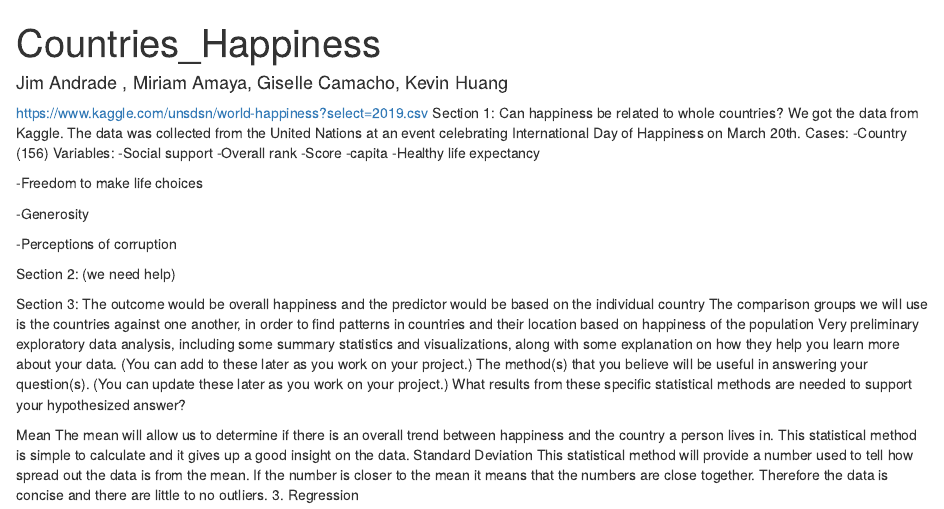
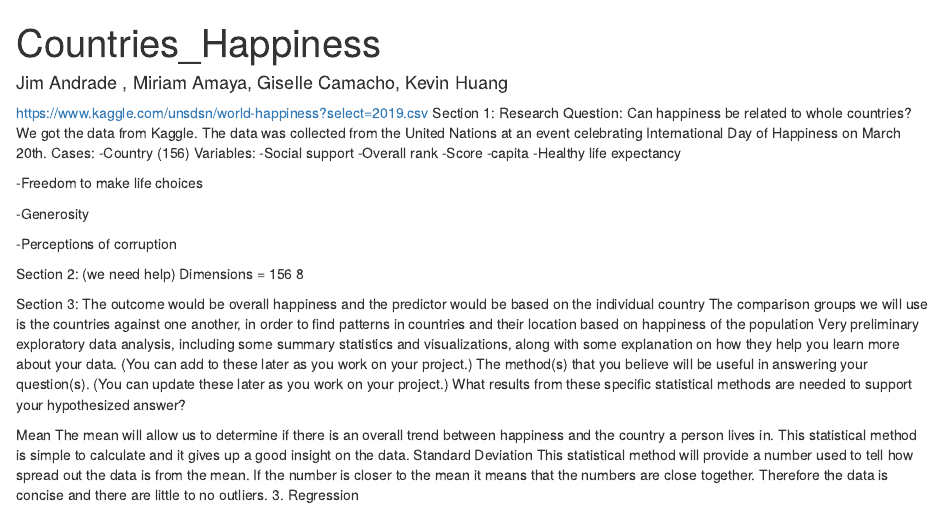
Before and after one commit to MU-DATA325/Group2, an R Markdown document (Countries_Happiness.Rmd): the page in a window 1100 px wide, from its top. Rendered offline with R 4.5, knitr and Pandoc, with nearby package versions.

Commit message:
Dimensions inserted

```diff
--- a/Countries_Happiness.Rmd
+++ b/Countries_Happiness.Rmd
@@ -5,7 +5,7 @@ output: html_document
 ---
 https://www.kaggle.com/unsdsn/world-happiness?select=2019.csv
 Section 1:
-Can happiness be related to whole countries?
+Research Question: Can happiness be related to whole countries?
 We got the data from Kaggle. The data was collected from the United Nations at an event celebrating International Day of Happiness on March 20th.
 Cases:
 -Country (156)
@@ -24,7 +24,7 @@ Variables:
 
 Section 2:
 (we need help)
-
+ Dimensions = 156  8
 
 
 
```
